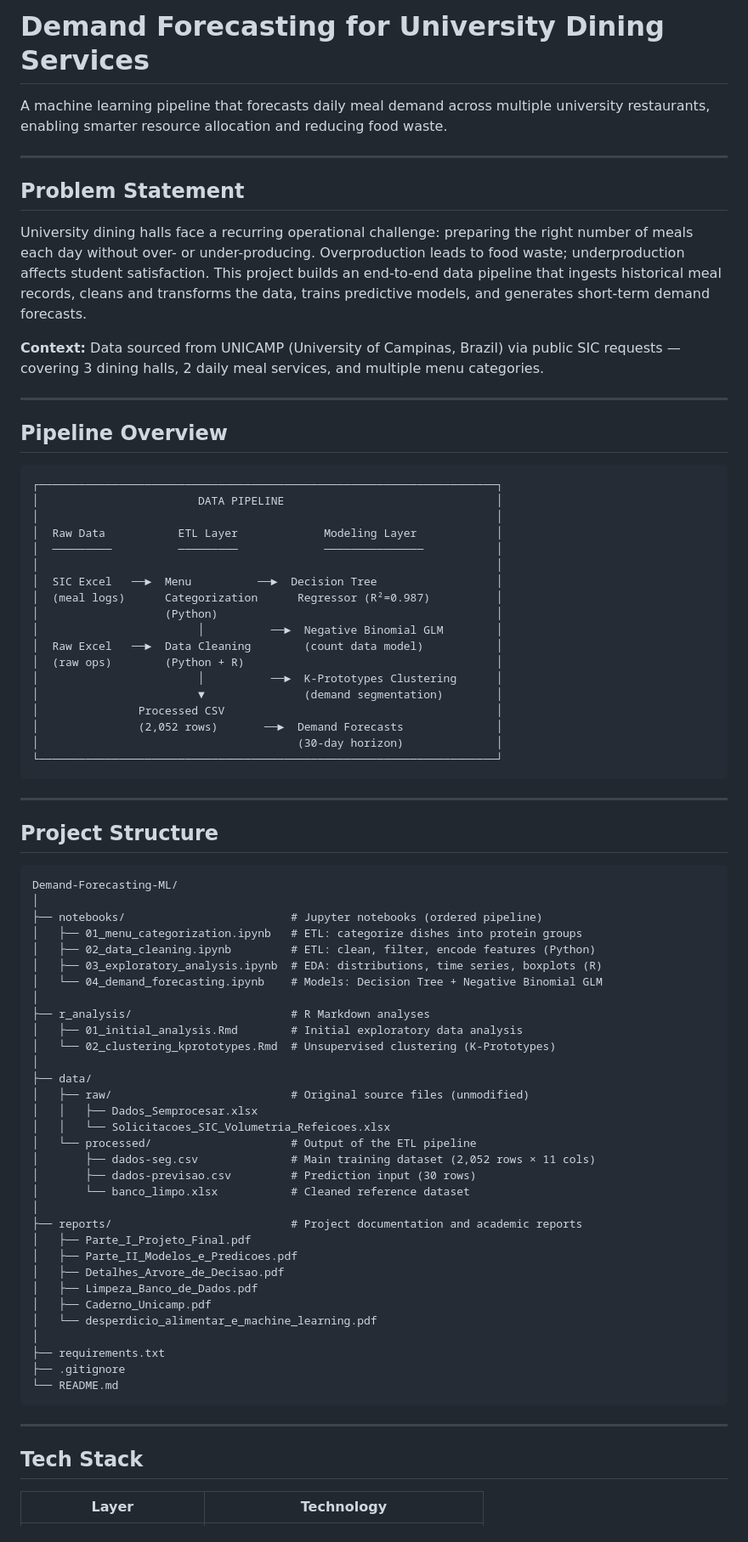
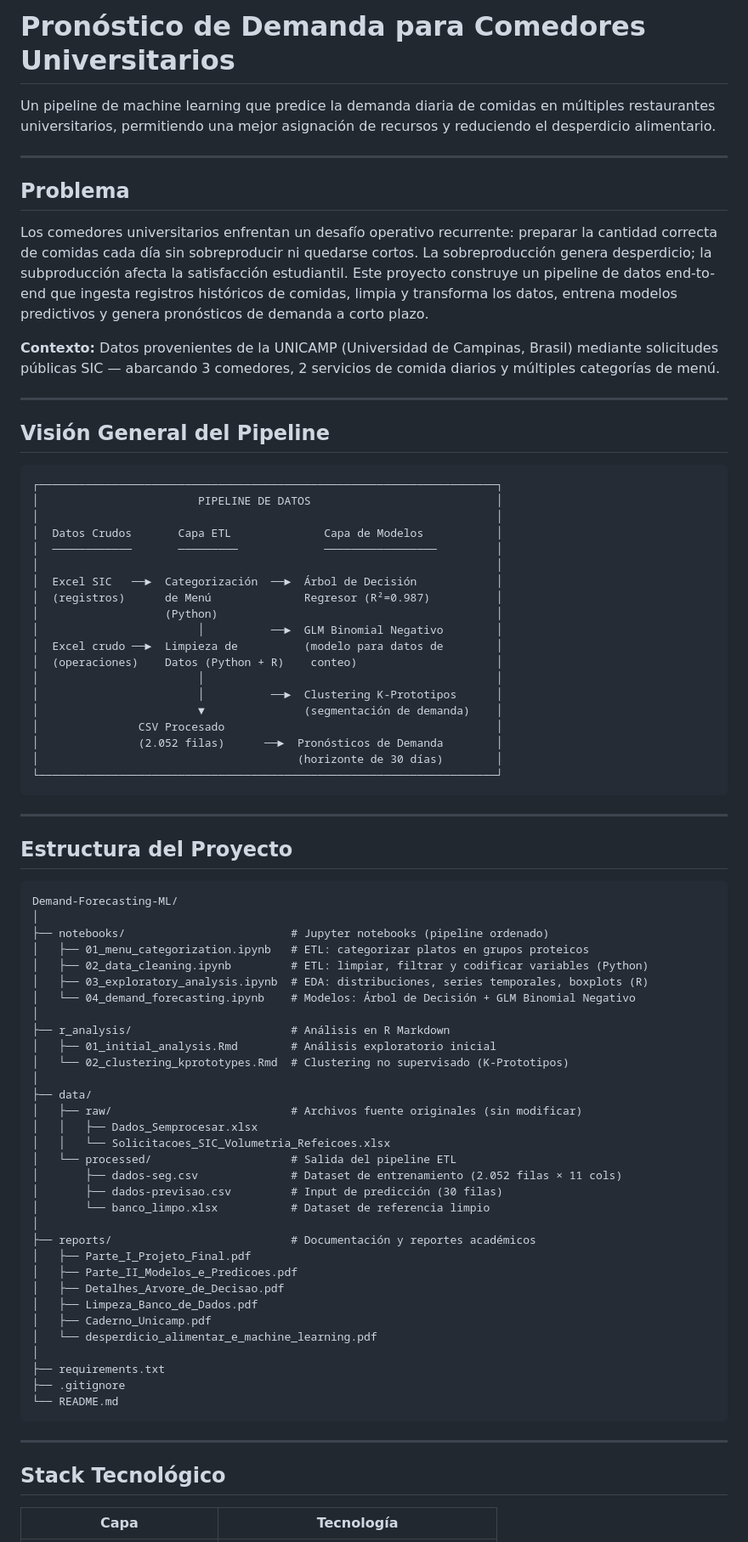
Before and after one commit to cielo0109/Demand-Forecasting-ML, a Markdown page: README.md, the part around one of its changes. Shown at 85% size. Rendered like a GitHub page.

````diff
--- a/README.md
+++ b/README.md
@@ -1,67 +1,68 @@
-# Demand Forecasting for University Dining Services
+# Pronóstico de Demanda para Comedores Universitarios
 
-A machine learning pipeline that forecasts daily meal demand across multiple university restaurants, enabling smarter resource allocation and reducing food waste.
+Un pipeline de machine learning que predice la demanda diaria de comidas en múltiples restaurantes universitarios, permitiendo una mejor asignación de recursos y reduciendo el desperdicio alimentario.
 
 ---
 
-## Problem Statement
+## Problema
 
-University dining halls face a recurring operational challenge: preparing the right number of meals each day without over- or under-producing. Overproduction leads to food waste; underproduction affects student satisfaction. This project builds an end-to-end data pipeline that ingests historical meal records, cleans and transforms the data, trains predictive models, and generates short-term demand forecasts.
+Los comedores universitarios enfrentan un desafío operativo recurrente: preparar la cantidad correcta de comidas cada día sin sobreproducir ni quedarse cortos. La sobreproducción genera desperdicio; la subproducción afecta la satisfacción estudiantil. Este proyecto construye un pipeline de datos end-to-end que ingesta registros históricos de comidas, limpia y transforma los datos, entrena modelos predictivos y genera pronósticos de demanda a corto plazo.
 
-**Context:** Data sourced from UNICAMP (University of Campinas, Brazil) via public SIC requests — covering 3 dining halls, 2 daily meal services, and multiple menu categories.
+**Contexto:** Datos provenientes de la UNICAMP (Universidad de Campinas, Brasil) mediante solicitudes públicas SIC — abarcando 3 comedores, 2 servicios de comida diarios y múltiples categorías de menú.
 
 ---
 
-## Pipeline Overview
+## Visión General del Pipeline
 
 ```
 ┌─────────────────────────────────────────────────────────────────────┐
-│                        DATA PIPELINE                                │
+│                        PIPELINE DE DATOS                            │
 │                                                                     │
-│  Raw Data           ETL Layer             Modeling Layer            │
-│  ─────────          ─────────             ───────────────           │
+│  Datos Crudos       Capa ETL              Capa de Modelos           │
+│  ────────────       ─────────             ─────────────────         │
 │                                                                     │
-│  SIC Excel   ──►  Menu          ──►  Decision Tree                  │
-│  (meal logs)      Categorization      Regressor (R²=0.987)          │
+│  Excel SIC   ──►  Categorización  ──►  Árbol de Decisión            │
+│  (registros)      de Menú              Regresor (R²=0.987)          │
 │                   (Python)                                          │
-│                        │          ──►  Negative Binomial GLM        │
-│  Raw Excel   ──►  Data Cleaning        (count data model)           │
-│  (raw ops)        (Python + R)                                      │
-│                        │          ──►  K-Prototypes Clustering      │
-│                        ▼               (demand segmentation)        │
-│               Processed CSV                                         │
-│               (2,052 rows)       ──►  Demand Forecasts              │
-│                                       (30-day horizon)              │
+│                        │          ──►  GLM Binomial Negativo        │
+│  Excel crudo ──►  Limpieza de          (modelo para datos de        │
+│  (operaciones)    Datos (Python + R)    conteo)                     │
+│                        │                                            │
+│                        │          ──►  Clustering K-Prototipos      │
+│                        ▼               (segmentación de demanda)    │
+│               CSV Procesado                                         │
+│               (2.052 filas)      ──►  Pronósticos de Demanda        │
+│                                       (horizonte de 30 días)        │
 └─────────────────────────────────────────────────────────────────────┘
 ```
 
 ---
 
-## Project Structure
+## Estructura del Proyecto
 
 ```
 Demand-Forecasting-ML/
 │
-├── notebooks/                         # Jupyter notebooks (ordered pipeline)
-│   ├── 01_menu_categorization.ipynb   # ETL: categorize dishes into protein groups
-│   ├── 02_data_cleaning.ipynb         # ETL: clean, filter, encode features (Python)
-│   ├── 03_exploratory_analysis.ipynb  # EDA: distributions, time series, boxplots (R)
-│   └── 04_demand_forecasting.ipynb    # Models: Decision Tree + Negative Binomial GLM
+├── notebooks/                         # Jupyter notebooks (pipeline ordenado)
+│   ├── 01_menu_categorization.ipynb   # ETL: categorizar platos en grupos proteicos
+│   ├── 02_data_cleaning.ipynb         # ETL: limpiar, filtrar y codificar variables (Python)
+│   ├── 03_exploratory_analysis.ipynb  # EDA: distribuciones, series temporales, boxplots (R)
+│   └── 04_demand_forecasting.ipynb    # Modelos: Árbol de Decisión + GLM Binomial Negativo
 │
-├── r_analysis/                        # R Markdown analyses
-│   ├── 01_initial_analysis.Rmd        # Initial exploratory data analysis
-│   └── 02_clustering_kprototypes.Rmd  # Unsupervised clustering (K-Prototypes)
+├── r_analysis/                        # Análisis en R Markdown
+│   ├── 01_initial_analysis.Rmd        # Análisis exploratorio inicial
+│   └── 02_clustering_kprototypes.Rmd  # Clustering no supervisado (K-Prototipos)
 │
 ├── data/
-│   ├── raw/                           # Original source files (unmodified)
+│   ├── raw/                           # Archivos fuente originales (sin modificar)
 │   │   ├── Dados_Semprocesar.xlsx
 │   │   └── Solicitacoes_SIC_Volumetria_Refeicoes.xlsx
-│   └── processed/                     # Output of the ETL pipeline
-│       ├── dados-seg.csv              # Main training dataset (2,052 rows × 11 cols)
-│       ├── dados-previsao.csv         # Prediction input (30 rows)
-│       └── banco_limpo.xlsx           # Cleaned reference dataset
+│   └── processed/                     # Salida del pipeline ETL
+│       ├── dados-seg.csv              # Dataset de entrenamiento (2.052 filas × 11 cols)
+│       ├── dados-previsao.csv         # Input de predicción (30 filas)
+│       └── banco_limpo.xlsx           # Dataset de referencia limpio
 │
-├── reports/                           # Project documentation and academic reports
+├── reports/                           # Documentación y reportes académicos
 │   ├── Parte_I_Projeto_Final.pdf
 │   ├── Parte_II_Modelos_e_Predicoes.pdf
 │   ├── Detalhes_Arvore_de_Decisao.pdf
@@ -76,7 +77,7 @@ Demand-Forecasting-ML/
 
 ---
 
-## Tech Stack
+## Stack Tecnológico
 
-| Layer | Technology |
+| Capa | Tecnología |
 |---|---|
````
Also changed, not shown: other parts of README.md (+76 -76 lines).
